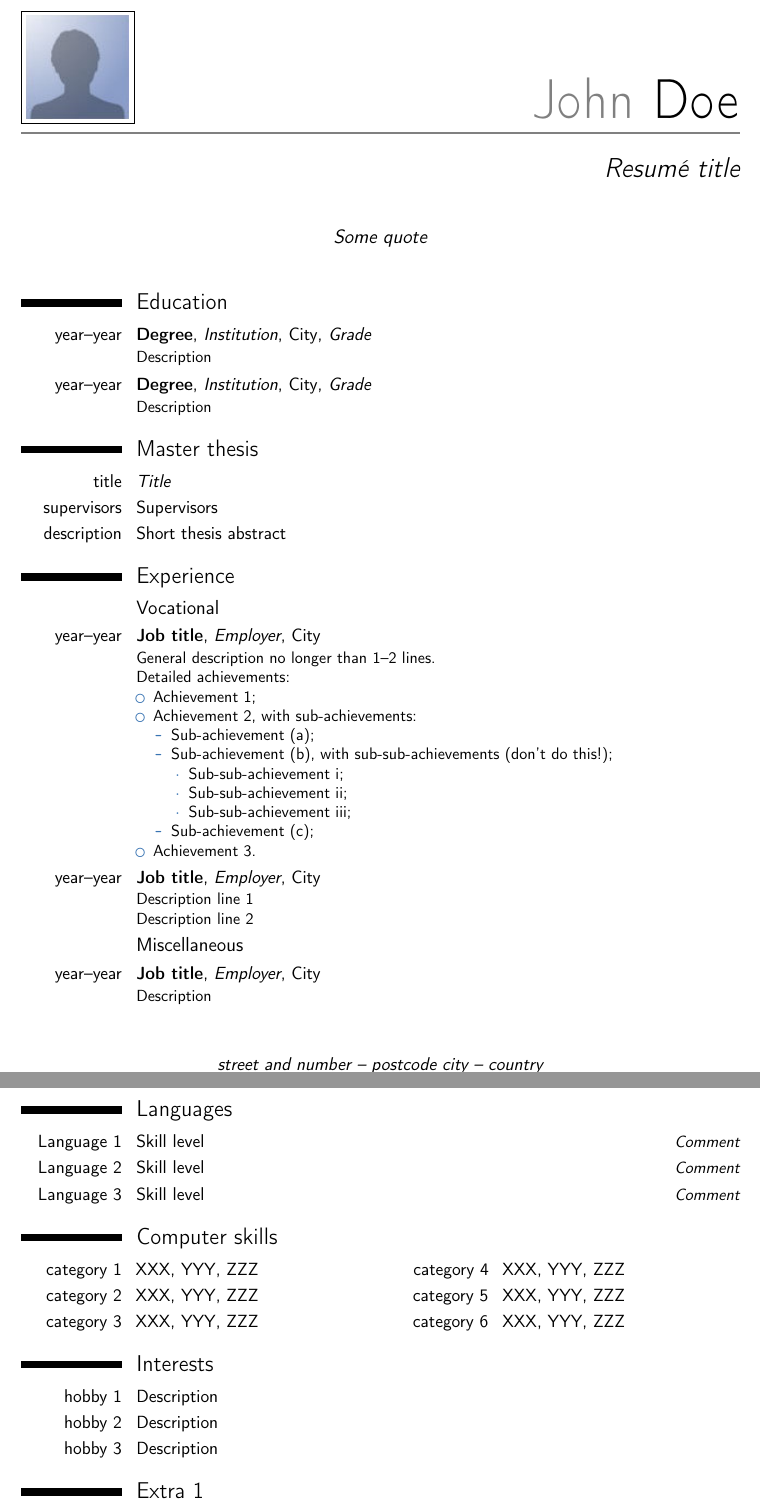
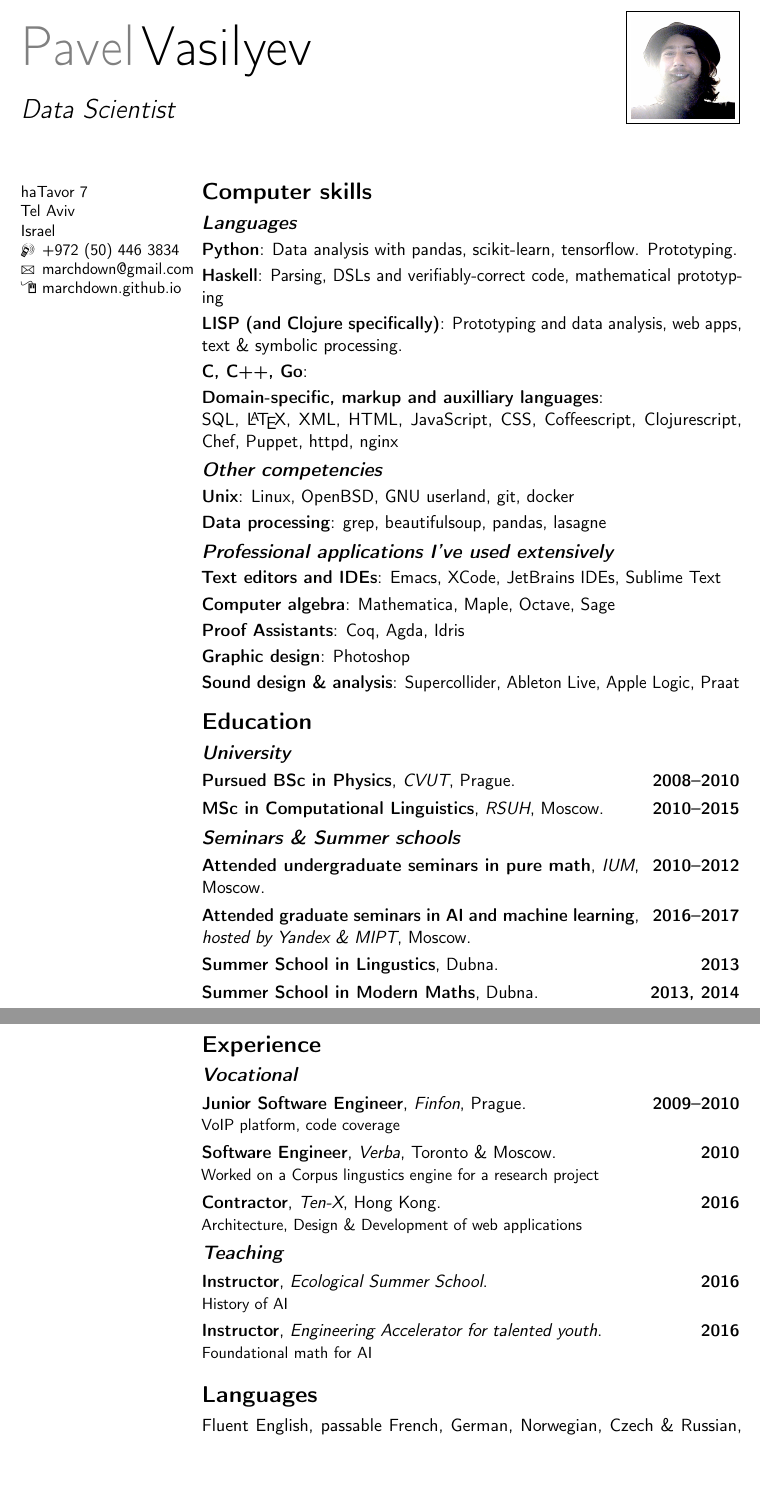
Before and after one commit to marchdown/curriculum-vitae, a LaTeX CV (template.tex): two parts of pages 1 and 2 of 4 before the commit and two parts of pages 1 and 2 of 2 after it, joined at a grey line, cut at the place of the change, the shorter picture padded with empty space. Compiled offline with pdfLaTeX.

Commit message:
Update on Overleaf.

```diff
--- a/template.tex
+++ b/template.tex
@@ -9,8 +9,8 @@
 \documentclass[11pt,a4paper,sans]{moderncv}        % possible options include font size ('10pt', '11pt' and '12pt'), paper size ('a4paper', 'letterpaper', 'a5paper', 'legalpaper', 'executivepaper' and 'landscape') and font family ('sans' and 'roman')
 
 % moderncv themes
-\moderncvstyle{casual}                             % style options are 'casual' (default), 'classic', 'banking', 'oldstyle' and 'fancy'
-\moderncvcolor{blue}                               % color options 'black', 'blue' (default), 'burgundy', 'green', 'grey', 'orange', 'purple' and 'red'
+\moderncvstyle{oldstyle}                           % style options are 'casual' (default), 'classic', 'oldstyle' and 'banking'
+\moderncvcolor{grey}                               % color options 'blue' (default), 'orange', 'green', 'red', 'purple', 'grey' and 'black'
 %\renewcommand{\familydefault}{\sfdefault}         % to set the default font; use '\sfdefault' for the default sans serif font, '\rmdefault' for the default roman one, or any tex font name
 %\nopagenumbers{}                                  % uncomment to suppress automatic page numbering for CVs longer than one page
 
@@ -55,50 +52,79 @@
 %\begin{CJK*}{UTF8}{gbsn}                          % to typeset your resume in Chinese using CJK
 %-----       resume       ---------------------------------------------------------
 \makecvtitle
+\section{Computer skills}
+\subsection{Languages}
+\cvitem{Python}{Data analysis with pandas, scikit-learn, tensorflow. Prototyping.}
+\cvitem{Haskell}{Parsing, DSLs and verifiably-correct code, mathematical prototyping}
+\cvitem{LISP (and Clojure specifically)}{Prototyping and data analysis, web apps, text \& symbolic processing.}
+\cvitem{C, C++, Go}{}%{Efficient implementation, low-level and bare-metal code}
+%\cvitem{Go}%{General data wrangling and blockchain-specific applications}
+%\cvitem{Swift}{iOS app design}
+% mention proficiency somewhere
+\cvitem{Domain-specific, markup and auxilliary languages}{\newline{}SQL, \LaTeX{}, XML, HTML, JavaScript, CSS, Coffeescript, Clojurescript, Chef, Puppet, httpd, nginx}
+
+\subsection{Other competencies} % Frameworks \& Common Libraries
+% uhhhhh...
+% Cocoa
+\cvitem{Unix}{Linux, OpenBSD, GNU userland, git, docker}
+\cvitem{Data processing}{grep, beautifulsoup, pandas, lasagne}
+\subsection{Professional applications I've used extensively}
+\cvitem{Text editors and IDEs}{Emacs, XCode, JetBrains  IDEs, Sublime Text}
+\cvitem{Computer algebra}{Mathematica, Maple, Octave, Sage}
+\cvitem{Proof Assistants}{Coq, Agda, Idris}
+\cvitem{Graphic design}{Photoshop}
+\cvitem{Sound design \& analysis}{Supercollider, Ableton Live, Apple Logic, Praat}
+
+
+
 
 \section{Education}
-\cventry{year--year}{Degree}{Institution}{City}{\textit{Grade}}{Description}  % arguments 3 to 6 can be left empty
-\cventry{year--year}{Degree}{Institution}{City}{\textit{Grade}}{Description}
+\subsection{University}
+\cventry{2008--2010}{Pursued BSc in Physics}{CVUT}{Prague}{}{}
+% dropped out in my third year to move onto linguistics
+\cventry{2010--2015}{MSc in Computational Linguistics}{RSUH}{Moscow}{}{}
+\subsection{Seminars \& Summer schools}
 
-\section{Master thesis}
-\cvitem{title}{\emph{Title}}
-\cvitem{supervisors}{Supervisors}
-\cvitem{description}{Short thesis abstract}
+\cventry{2010--2012}{Attended undergraduate seminars in pure math}{IUM}{Moscow}{}{}
+\cventry{2016--2017}{Attended graduate seminars in AI and machine learning}{hosted by Yandex \& MIPT}{Moscow}{}{}
+\cventry{2013}{Summer School in Lingustics}{}{Dubna}{}{}
+\cventry{2013, 2014}{Summer School in Modern Maths}{}{Dubna}{}{}
+
+
+
+
+% \cventry{year--year}{Degree}{Institution}{City}{\textit{Grade}}{Description}
+% \section{Master thesis}
+% \cvitem{title}{\emph{Title}}
+% \cvitem{supervisors}{Supervisors}
+% \cvitem{description}{Short thesis abstract}
 
 \section{Experience}
 \subsection{Vocational}
-\cventry{year--year}{Job title}{Employer}{City}{}{General description no longer than 1--2 lines.\newline{}%
-Detailed achievements:%
-\begin{itemize}%
-\item Achievement 1;
-\item Achievement 2, with sub-achievements:
-  \begin{itemize}%
-  \item Sub-achievement (a);
-  \item Sub-achievement (b), with sub-sub-achievements (don't do this!);
-    \begin{itemize}
-    \item Sub-sub-achievement i;
-    \item Sub-sub-achievement ii;
-    \item Sub-sub-achievement iii;
-    \end{itemize}
-  \item Sub-achievement (c);
-  \end{itemize}
-\item Achievement 3.
-\end{itemize}}
-\cventry{year--year}{Job title}{Employer}{City}{}{Description line 1\newline{}Description line 2}
-\subsection{Miscellaneous}
-\cventry{year--year}{Job title}{Employer}{City}{}{Description}
+\cventry{2009--2010}{Junior Software Engineer}{Finfon}{Prague}{}{VoIP platform, code coverage}
+
+
+\cventry{2010}{Software Engineer}{Verba}{Toronto \& Moscow}{}{Worked on a Corpus lingustics engine for a research project}
+
+
+\cventry{2016}{Contractor}{Ten-X}{Hong Kong}{}{Architecture, Design \& Development of web applications}
+
+
+
+\subsection{Teaching}
+% \cventry{year--year}{Job title}{Employer}{City}{}{Description}
+
+\cventry{2016}{Instructor}{Ecological Summer School}{}{}{History of AI}
+
+\cventry{2016}{Instructor}{Engineering Accelerator for talented youth}{}{}{Foundational math for AI}
+
+
 
 \section{Languages}
-\cvitemwithcomment{Language 1}{Skill level}{Comment}
-\cvitemwithcomment{Language 2}{Skill level}{Comment}
-\cvitemwithcomment{Language 3}{Skill level}{Comment}
+Fluent English, passable French, German, Norwegian, Czech \& Russian, working on Hebrew \& Spanish.
 
-\section{Computer skills}
-\cvdoubleitem{category 1}{XXX, YYY, ZZZ}{category 4}{XXX, YYY, ZZZ}
-\cvdoubleitem{category 2}{XXX, YYY, ZZZ}{category 5}{XXX, YYY, ZZZ}
-\cvdoubleitem{category 3}{XXX, YYY, ZZZ}{category 6}{XXX, YYY, ZZZ}
+% \section{Interests}
+% \cvitem{hobby 1}{Description}
+% \cvitem{hobby 2}{Description}
+% \cvitem{hobby 3}{Description}
 
-\section{Interests}
-\cvitem{hobby 1}{Description}
-\cvitem{hobby 2}{Description}
-\cvitem{hobby 3}{Description}
@@ -105,2 +137 @@ Detailed achievements:%
 
-\section{Extra 1}
```
Also changed, not shown: pv.jpg (added), template.tex (86 more changed lines).
